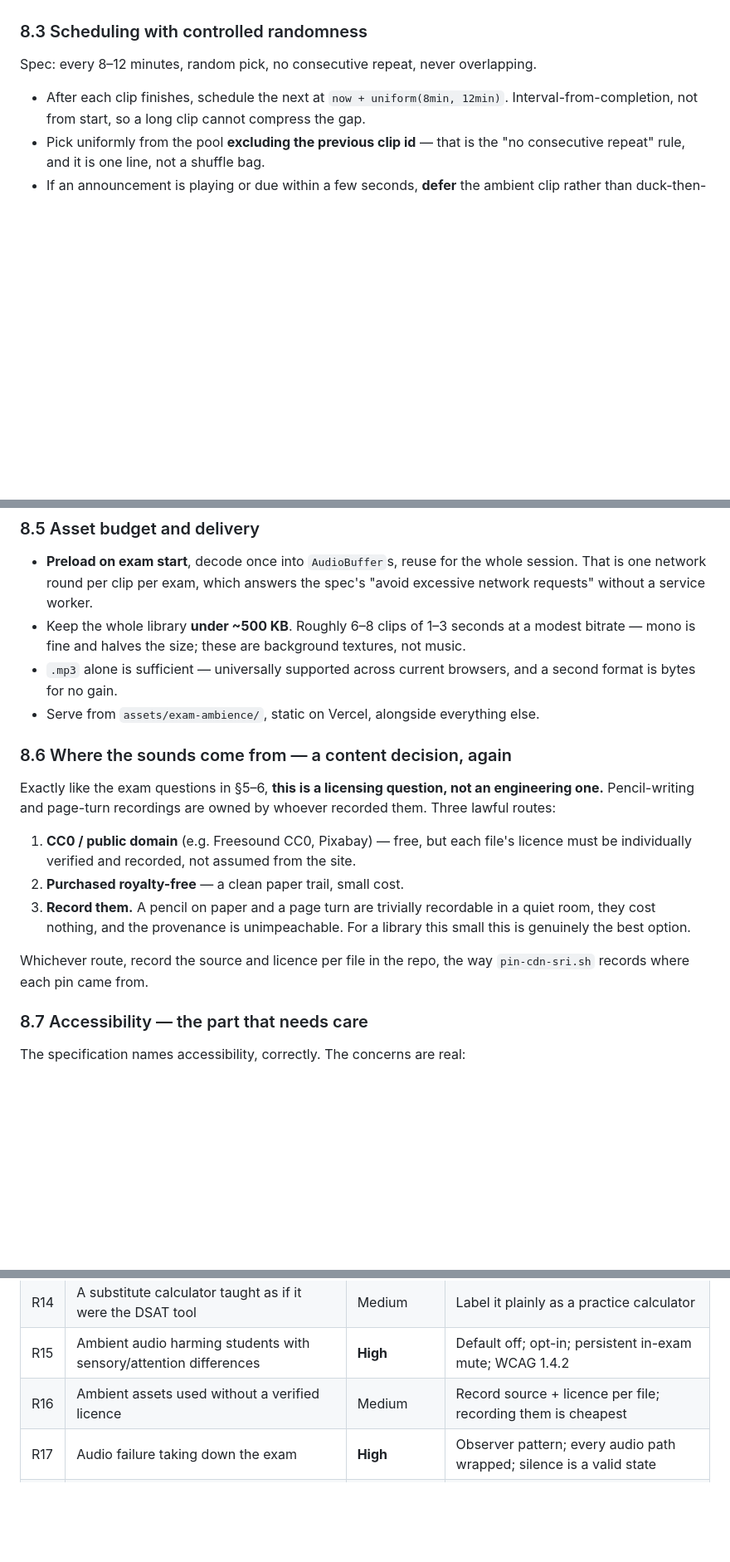
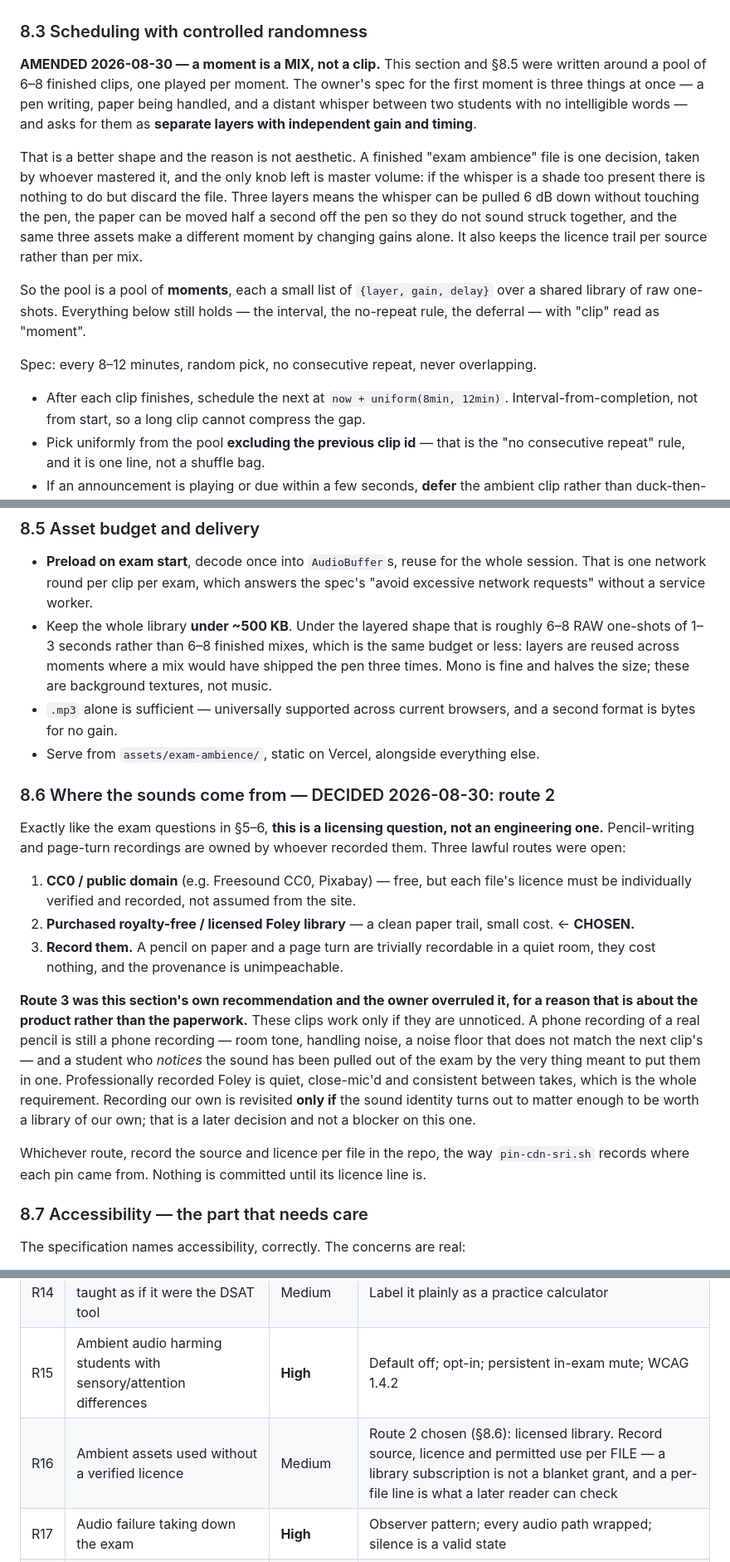
Before and after one commit to abdelrhmansherif847-dot/Si-Math-Ai, a Markdown page: docs/roadmap/mock-exam-v2-investigation.md, 3 parts joined by grey strips. Shown at 83% size. Rendered like a GitHub page; blank space fills up the shorter version.

Commit message:
Settle where the exam ambience comes from, and make a moment a mix
§8.6 listed three lawful routes for the ambient clips and recommended the third
— record them ourselves. The owner chose the second, a licensed Foley library,
and overruled that recommendation for a reason worth keeping: these clips work
only if they go unnoticed. A phone recording of a real pencil is still a phone
recording — handling noise, room tone, a noise floor that does not match the
next clip's — and a student who NOTICES the sound has been pulled out of the
exam by the thing meant to put them in one. Recording our own is revisited only
if the sound identity turns out to be worth a library of its own.

§8.3 and §8.5 were written around a pool of finished clips, one per moment.
The spec for the first moment is three things at once — a pen writing, paper
handled, a distant whisper with no intelligible words — as SEPARATE LAYERS with
independent gain and timing. That is amended, and the reason is not aesthetic: a
finished mix is one decision taken by whoever mastered it, and the only knob
left is master volume, so a whisper a shade too present means discarding the
file. Three layers means pulling the whisper down without touching the pen, and
the same assets make a different moment by changing gains. The licence trail
also stays per source rather than per mix. The budget is unchanged or better —
raw one-shots are reused across moments where a mix would ship the pen three
times.

R16 is rewritten: a library subscription is not a blanket grant, so source,
licence AND permitted use are recorded per file.

NO CODE CHANGES. exam-audio.js already carries the inert ambient channel Phase 3
left for exactly this, and the assets do not exist yet — building the scheduler
against nothing would be the infrastructure-without-a-consumer that file's own
header says this project keeps deciding not to build.

Co-Authored-By: Claude Opus 5 <noreply@anthropic.com>
Claude-Session: https://claude.ai/code/session_01YNr5fj5v499R1rt5CW59RQ

```diff
--- a/docs/roadmap/mock-exam-v2-investigation.md
+++ b/docs/roadmap/mock-exam-v2-investigation.md
@@ -622,6 +622,26 @@ Design rules that fall out of the spec:
 
 ### 8.3 Scheduling with controlled randomness
 
+**AMENDED 2026-08-30 — a moment is a MIX, not a clip.** This section and §8.5
+were written around a pool of 6–8 finished clips, one played per moment. The
+owner's spec for the first moment is three things at once — a pen writing, paper
+being handled, and a distant whisper between two students with no intelligible
+words — and asks for them as **separate layers with independent gain and
+timing**.
+
+That is a better shape and the reason is not aesthetic. A finished "exam
+ambience" file is one decision, taken by whoever mastered it, and the only knob
+left is master volume: if the whisper is a shade too present there is nothing to
+do but discard the file. Three layers means the whisper can be pulled 6 dB down
+without touching the pen, the paper can be moved half a second off the pen so
+they do not sound struck together, and the same three assets make a different
+moment by changing gains alone. It also keeps the licence trail per source
+rather than per mix.
+
+So the pool is a pool of **moments**, each a small list of `{layer, gain, delay}`
+over a shared library of raw one-shots. Everything below still holds — the
+interval, the no-repeat rule, the deferral — with "clip" read as "moment".
+
 Spec: every 8–12 minutes, random pick, no consecutive repeat, never overlapping.
 
 - After each clip finishes, schedule the next at `now + uniform(8min, 12min)`.
@@ -646,28 +666,42 @@ exam is a working exam; a broken timer is a ruined attempt.
 - **Preload on exam start**, decode once into `AudioBuffer`s, reuse for the whole
   session. That is one network round per clip per exam, which answers the spec's
   "avoid excessive network requests" without a service worker.
-- Keep the whole library **under ~500 KB**. Roughly 6–8 clips of 1–3 seconds at a
-  modest bitrate — mono is fine and halves the size; these are background textures,
-  not music.
+- Keep the whole library **under ~500 KB**. Under the layered shape that is
+  roughly 6–8 RAW one-shots of 1–3 seconds rather than 6–8 finished mixes, which
+  is the same budget or less: layers are reused across moments where a mix would
+  have shipped the pen three times. Mono is fine and halves the size; these are
+  background textures, not music.
 - `.mp3` alone is sufficient — universally supported across current browsers, and
   a second format is bytes for no gain.
 - Serve from `assets/exam-ambience/`, static on Vercel, alongside everything else.
 
-### 8.6 Where the sounds come from — a content decision, again
+### 8.6 Where the sounds come from — DECIDED 2026-08-30: route 2
 
 Exactly like the exam questions in §5–6, **this is a licensing question, not an
 engineering one.** Pencil-writing and page-turn recordings are owned by whoever
-recorded them. Three lawful routes:
+recorded them. Three lawful routes were open:
 
 1. **CC0 / public domain** (e.g. Freesound CC0, Pixabay) — free, but each file's
    licence must be individually verified and recorded, not assumed from the site.
-2. **Purchased royalty-free** — a clean paper trail, small cost.
+2. **Purchased royalty-free / licensed Foley library** — a clean paper trail,
+   small cost. ← **CHOSEN.**
 3. **Record them.** A pencil on paper and a page turn are trivially recordable in
-   a quiet room, they cost nothing, and the provenance is unimpeachable. For a
-   library this small this is genuinely the best option.
+   a quiet room, they cost nothing, and the provenance is unimpeachable.
+
+**Route 3 was this section's own recommendation and the owner overruled it, for
+a reason that is about the product rather than the paperwork.** These clips work
+only if they are unnoticed. A phone recording of a real pencil is still a phone
+recording — room tone, handling noise, a noise floor that does not match the
+next clip's — and a student who *notices* the sound has been pulled out of the
+exam by the very thing meant to put them in one. Professionally recorded Foley
+is quiet, close-mic'd and consistent between takes, which is the whole
+requirement. Recording our own is revisited **only if** the sound identity turns
+out to matter enough to be worth a library of our own; that is a later decision
+and not a blocker on this one.
 
 Whichever route, record the source and licence per file in the repo, the way
-`pin-cdn-sri.sh` records where each pin came from.
+`pin-cdn-sri.sh` records where each pin came from. Nothing is committed until
+its licence line is.
 
 ### 8.7 Accessibility — the part that needs care
 
@@ -735,7 +769,7 @@ is unscheduled by design: it is gated on a signature, not on engineering.
 | R13 | Third-party script with DOM access on the page §4 exists to protect | **High** | Sandboxed same-origin iframe, self-hosted bundle |
 | R14 | A substitute calculator taught as if it were the DSAT tool | Medium | Label it plainly as a practice calculator |
 | R15 | Ambient audio harming students with sensory/attention differences | **High** | Default off; opt-in; persistent in-exam mute; WCAG 1.4.2 |
-| R16 | Ambient assets used without a verified licence | Medium | Record source + licence per file; recording them is cheapest |
+| R16 | Ambient assets used without a verified licence | Medium | Route 2 chosen (§8.6): licensed library. Record source, licence and permitted use per FILE — a library subscription is not a blanket grant, and a per-file line is what a later reader can check |
 | R17 | Audio failure taking down the exam | **High** | Observer pattern; every audio path wrapped; silence is a valid state |
 | R18 | `calculator: true` on exams where it is not universally permitted | Medium | `scope` in the descriptor; EST I is part-2-only |
 | R19 | EST mislabelled "Emirates Standardized Test" to students | Low | Confirm with user, then correct |
```
Also changed, not shown: other parts of docs/roadmap/mock-exam-v2-investigation.md (+1 -1 lines).
